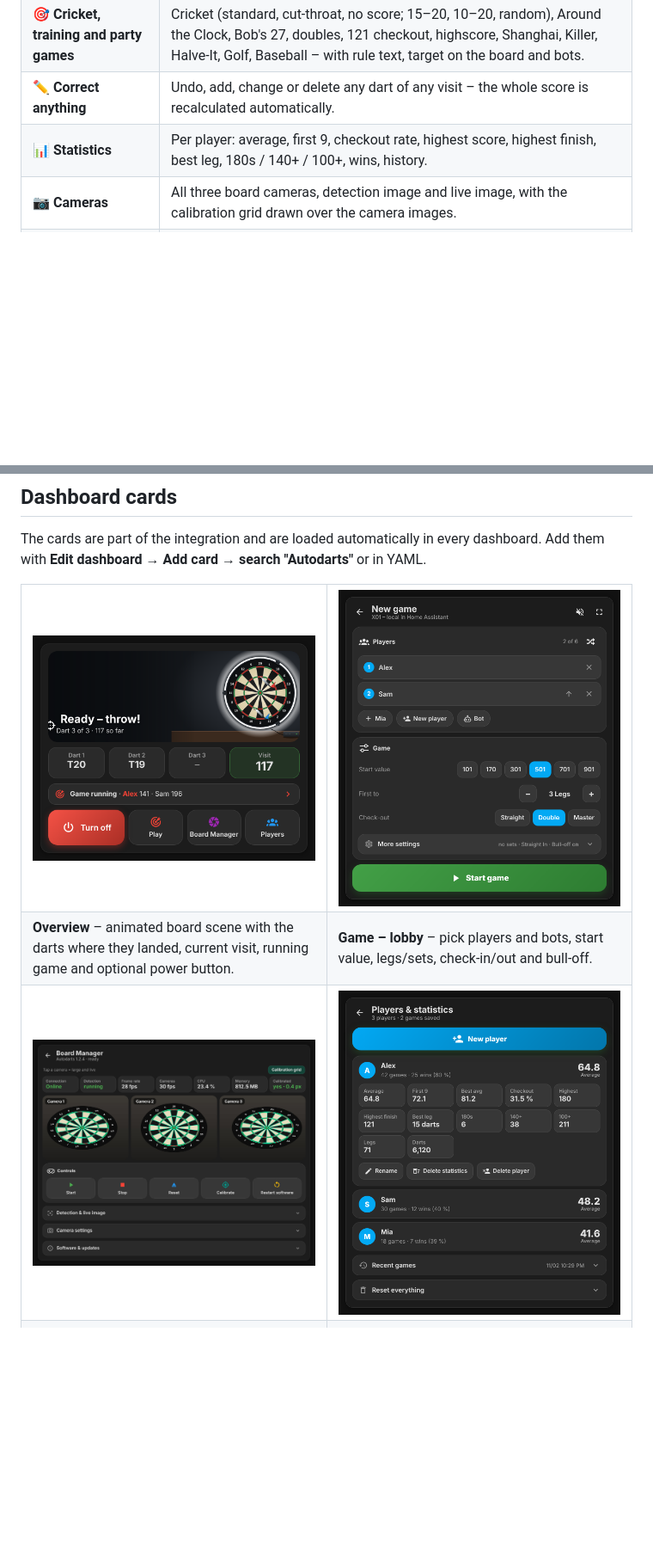
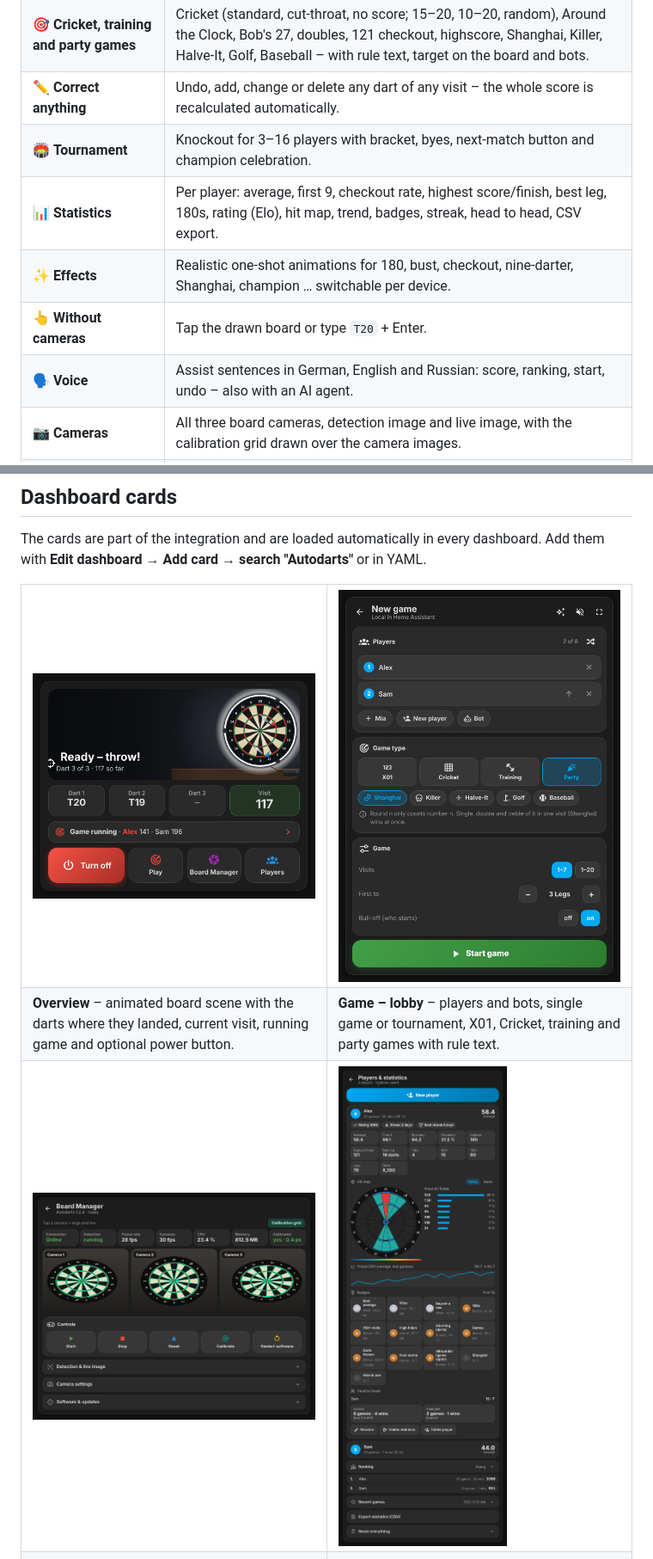
Before and after one commit to Wadim-dev/Autodarts_ha, a Markdown page: README.md, 2 parts joined by grey strips. Shown at 86% size. Drawn GitHub-style; pictures changed too: docs/images/lobby.png, docs/images/players.png; blank space fills up the shorter version.

Commit message:
README: new screenshots and highlights for 1.9.0
Co-Authored-By: Claude Opus 5.5 <noreply@anthropic.com>
Claude-Session: https://claude.ai/code/session_015s6FHMz7o3ZoDDgXQvdmwS

```diff
--- a/README.md
+++ b/README.md
@@ -57,7 +57,11 @@
 | 🏆 **Complete X01 game** | 101 to 901, straight / double / master in and out, legs and sets, bull-off, 1–8 players, bots with adjustable average. |
 | 🎯 **Cricket, training and party games** | Cricket (standard, cut-throat, no score; 15–20, 10–20, random), Around the Clock, Bob's 27, doubles, 121 checkout, highscore, Shanghai, Killer, Halve-It, Golf, Baseball – with rule text, target on the board and bots. |
 | ✏️ **Correct anything** | Undo, add, change or delete any dart of any visit – the whole score is recalculated automatically. |
-| 📊 **Statistics** | Per player: average, first 9, checkout rate, highest score, highest finish, best leg, 180s / 140+ / 100+, wins, history. |
+| 🏟️ **Tournament** | Knockout for 3–16 players with bracket, byes, next-match button and champion celebration. |
+| 📊 **Statistics** | Per player: average, first 9, checkout rate, highest score/finish, best leg, 180s, rating (Elo), hit map, trend, badges, streak, head to head, CSV export. |
+| ✨ **Effects** | Realistic one-shot animations for 180, bust, checkout, nine-darter, Shanghai, champion … switchable per device. |
+| 👆 **Without cameras** | Tap the drawn board or type `T20` + Enter. |
+| 🗣️ **Voice** | Assist sentences in German, English and Russian: score, ranking, start, undo – also with an AI agent. |
 | 📷 **Cameras** | All three board cameras, detection image and live image, with the calibration grid drawn over the camera images. |
 | 🛠️ **Board Manager in HA** | Start/stop detection, reset, calibrate, restart, camera resolution / frame rate / standby, board software updates. |
 | 🧩 **Dashboard cards included** | Four polished cards are installed with the integration – no extra download, no resource to add. |
@@ -75,7 +79,7 @@ The cards are part of the integration and are loaded automatically in every dash
   </tr>
   <tr>
     <td><b>Overview</b> – animated board scene with the darts where they landed, current visit, running game and optional power button.</td>
-    <td><b>Game – lobby</b> – pick players and bots, start value, legs/sets, check-in/out and bull-off.</td>
+    <td><b>Game – lobby</b> – players and bots, single game or tournament, X01, Cricket, training and party games with rule text.</td>
   </tr>
   <tr>
     <td><img src="https://raw.githubusercontent.com/Wadim-dev/Autodarts_ha/main/docs/images/manager.png" alt="Board Manager card"></td>
```
Also changed, not shown: other parts of README.md (+9 -1 lines), docs/images/cricket.png (added), docs/images/game.png, docs/images/tournament.png (added).
